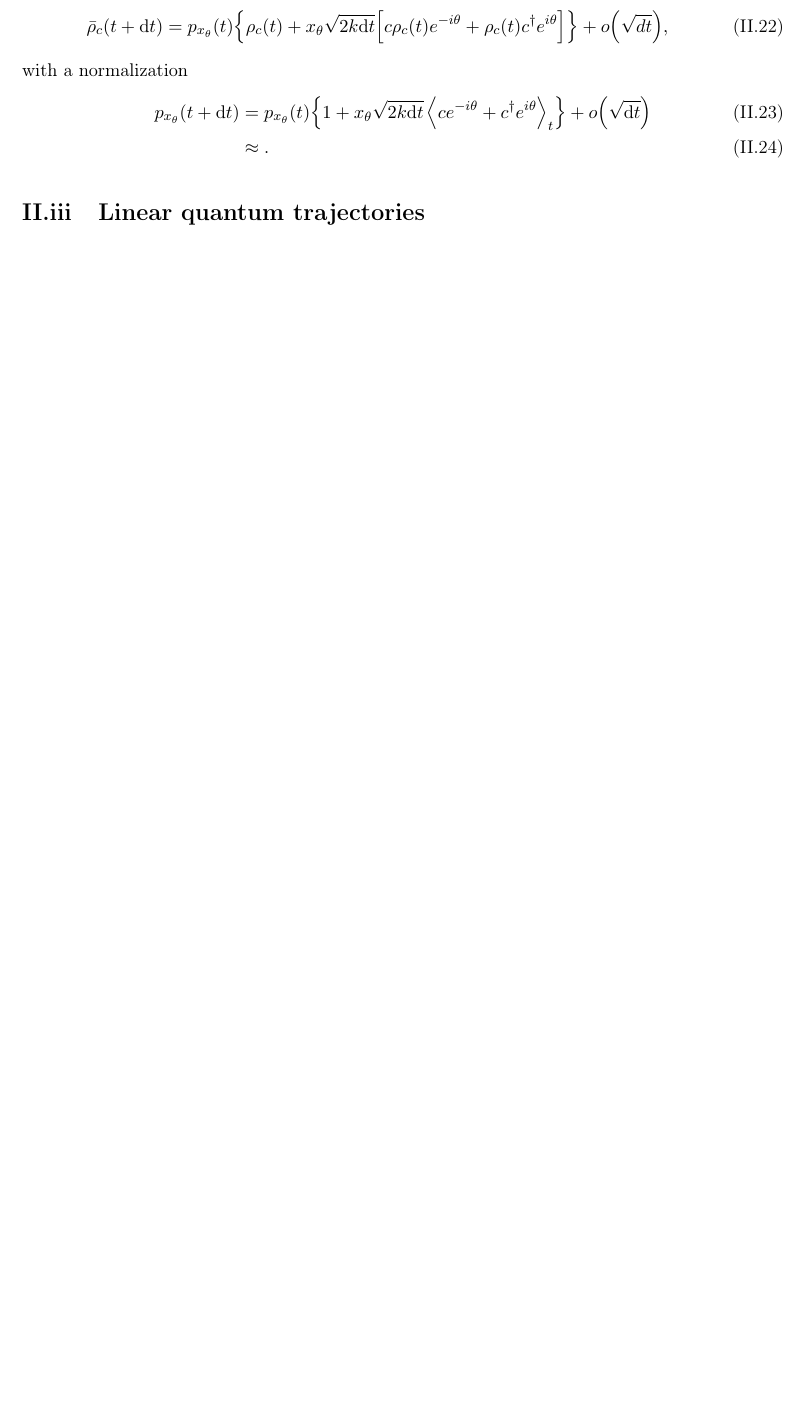
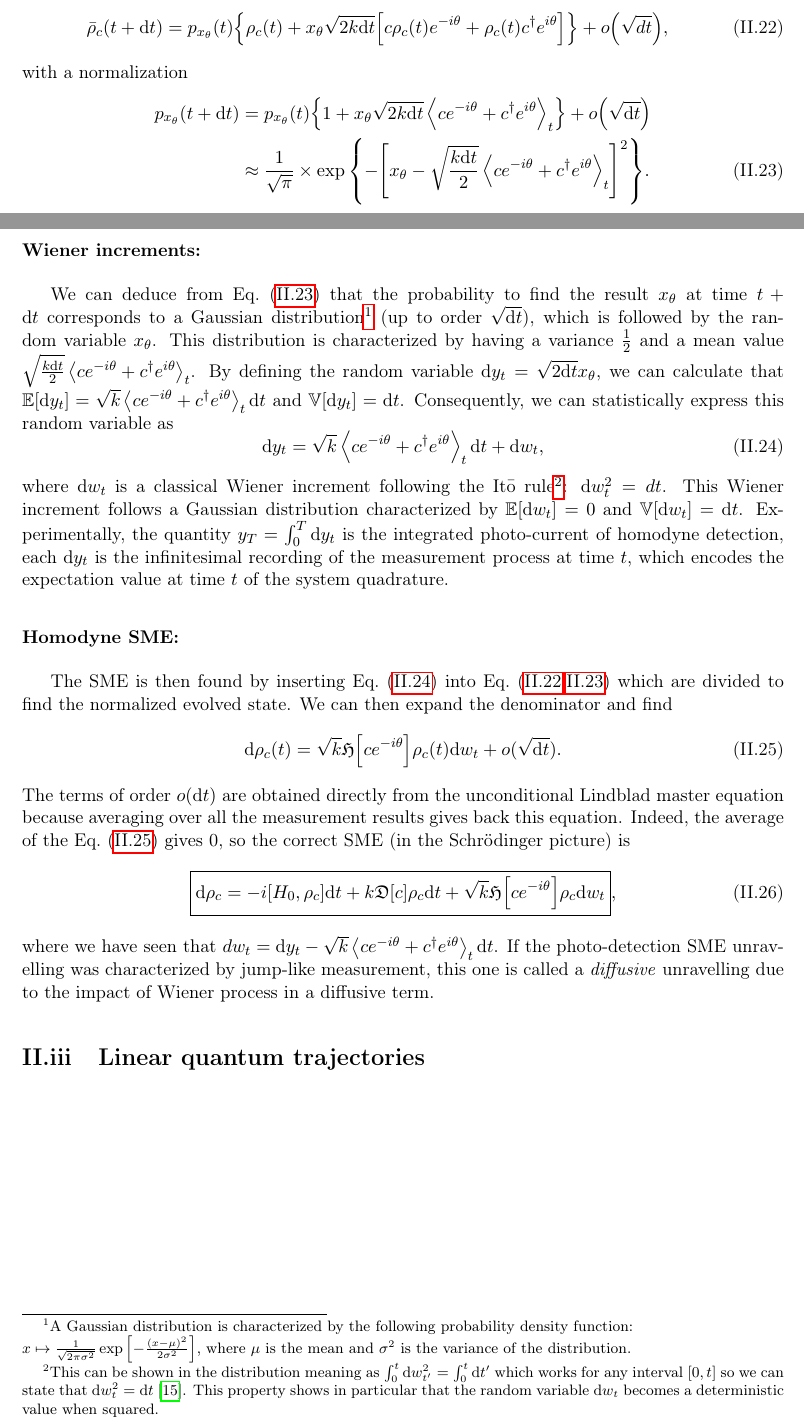
Before and after one commit to JulioSteve/Stage2026, a LaTeX thesis (LaTeX/main.tex, which reads LaTeX/sme.tex): part of page 19 of 27 before the commit and two parts of pages 19 and 20 of 28 after it, the two joined at a grey line, cut so that both start at the same text, the shorter picture padded with empty space. Compiled offline with pdfLaTeX.

Commit message:
Homodyne V0

```diff
--- a/LaTeX/sme.tex
+++ b/LaTeX/sme.tex
@@ -103,14 +103,29 @@ We will now use the expansion of the Eq.~(\ref{eq:expansion}), however we trunca
     \bar{\rho}_c(t+\dt) = \abs{\braket{x_\theta}{0}_t}^2\rho_c(t) + \qty[c\rho_c(t)\braket{x_\theta}{1}_t\braket{0}{x_\theta}+\rho_c(t)c^\dagger\braket{x_\theta}{0}_t\braket{1}{x_\theta}]\sqrt{k\dt}+o\qty(\sqrt{\dt}).
 \end{equation}
 Simplifying this expression and factorizing it using Eq.~(\ref{eq:overlapping},\ref{eq:initprob}), we find
-\begin{equation}
+\begin{equation}\label{eq:homrhou}
     \bar{\rho}_c(t+\dt)= p_{x_\theta}(t)\qty{\rho_c(t)+x_\theta\sqrt{2k\dt}\qty[c\rho_c(t)e^{-i\theta}+\rho_c(t)c^\dagger e^{i\theta}]}+o\qty(\sqrt{dt}),
 \end{equation}
 with a normalization
+\begin{align}\label{eq:homprob}
+    p_{x_\theta}(t+\dt) &= p_{x_\theta}(t)\qty{1+x_\theta\sqrt{2k\dt}\expval{ce^{-i\theta}+c^\dagger e^{i\theta}}_t}+o\qty(\sqrt{\dt})\notag\\
+    &\approx \frac{1}{\sqrt{\pi}}\times\exp\qty{-\qty[x_\theta-\sqrt{\frac{k\dt}{2}}\expval{ce^{-i\theta}+c^\dagger e^{i\theta}}_t]^2}.
+\end{align}
+\subsubsection{Wiener increments:}
+We can deduce from Eq.~(\ref{eq:homprob}) that the probability to find the result $x_\theta$ at time $t+\dt$ corresponds to a Gaussian distribution\footnote{A Gaussian distribution is characterized by the following probability density function:\\$x\mapsto\frac{1}{\sqrt{2\pi\sigma^2}}\exp\qty[-\frac{\qty(x-\mu)^2}{2\sigma^2}]$, where $\mu$ is the mean and $\sigma^2$ is the variance of the distribution.} (up to order $\sqrt{\dt}$), which is followed by the random variable $x_\theta$. This distribution is characterized by having a variance $\frac{1}{2}$ and a mean value $\sqrt{\frac{k\dt}{2}}\expval{ce^{-i\theta}+c^\dagger e^{i\theta}}_t$. By defining the random variable $\mathrm{d}y_t=\sqrt{2\dt}x_\theta$, we can calculate that $\mathbb{E}\qty[\mathrm{d}y_t]=\sqrt{k}\expval{ce^{-i\theta}+c^\dagger e^{i\theta}}_t\dt$ and $\mathbb{V}\qty[\mathrm{d}y_t]=\dt$. Consequently, we can statistically express this random variable as
+\begin{equation}\label{eq:homodynesignal}
+    \mathrm{d}y_t = \sqrt{k}\expval{ce^{-i\theta}+c^\dagger e^{i\theta}}_t\dt + \mathrm{d}w_t,
+\end{equation}
+where $\mathrm{d}w_t$ is a classical Wiener increment following the \ito~rule\footnote{This can be shown in the distribution meaning as $\int_0^t\mathrm{d}w_{t'}^2=\int_0^t\dt'$ which works for any interval $[0,t]$ so we can state that $\mathrm{d}w_t^2=\dt$~\cite{Jacobs2006}. This property shows in particular that the random variable $\mathrm{d}w_t$ becomes a deterministic value when squared.}: $\mathrm{d}w_t^2=dt$. This Wiener increment follows a Gaussian distribution characterized by $\mathbb{E}\qty[\mathrm{d}w_t]=0$ and $\mathbb{V}\qty[\mathrm{d}w_t]=\dt$. Experimentally, the quantity $y_T=\int_0^T\mathrm{d}y_t$ is the integrated photo-current of homodyne detection, each $\mathrm{d}y_t$ is the infinitesimal recording of the measurement process at time $t$, which encodes the expectation value at time $t$ of the system quadrature.
+\subsubsection{Homodyne SME:}
+The SME is then found by inserting Eq.~(\ref{eq:homodynesignal}) into Eq.~(\ref{eq:homrhou},\ref{eq:homprob}) which are divided to find the normalized evolved state. We can then expand the denominator and find
+\begin{equation}{\label{eq:SMEhom1}}
+    \mathrm{d}\rho_c(t) = \sqrt{k}\mathfrak{H}\qty[ce^{-i\theta}]\rho_c(t) \mathrm{d}w_t + o(\sqrt{\dt}).
+\end{equation}
+The terms of order $o(\dt)$ are obtained directly from the unconditional Lindblad master equation because averaging over all the measurement results gives back this equation. Indeed, the average of the Eq.~(\ref{eq:SMEhom1}) gives 0, so the correct SME (in the Schrödinger picture) is
 \begin{align}
-    p_{x_\theta}(t+\dt) &= p_{x_\theta}(t)\qty{1+x_\theta\sqrt{2k\dt}\expval{ce^{-i\theta}+c^\dagger e^{i\theta}}_t}+o\qty(\sqrt{\dt})\\
-    &\approx .
+    \boxed{\mathrm{d}\rho_c=-i\qty[H_0,\rho_c]\dt + k\mathfrak{D}[c]\rho_c\dt + \sqrt{k}\mathfrak{H}\qty[ce^{-i\theta}]\rho_c\mathrm{d}w_t},
 \end{align}
-
+where we have seen that ${d}w_t=\mathrm{d}y_t - \sqrt{k}\expval{ce^{-i\theta}+c^\dagger e^{i\theta}}_t \dt$. If the photo-detection SME unravelling was characterized by jump-like measurement, this one is called a \textit{diffusive} unravelling due to the impact of Wiener process in a diffusive term.
 
 \section{Linear quantum trajectories}\label{sec:Linear}
```
Also changed, not shown: LaTeX/references.bib (+14 -0 lines), LaTeX/main.pdf, LaTeX/sme.tex (4 more changed lines).
